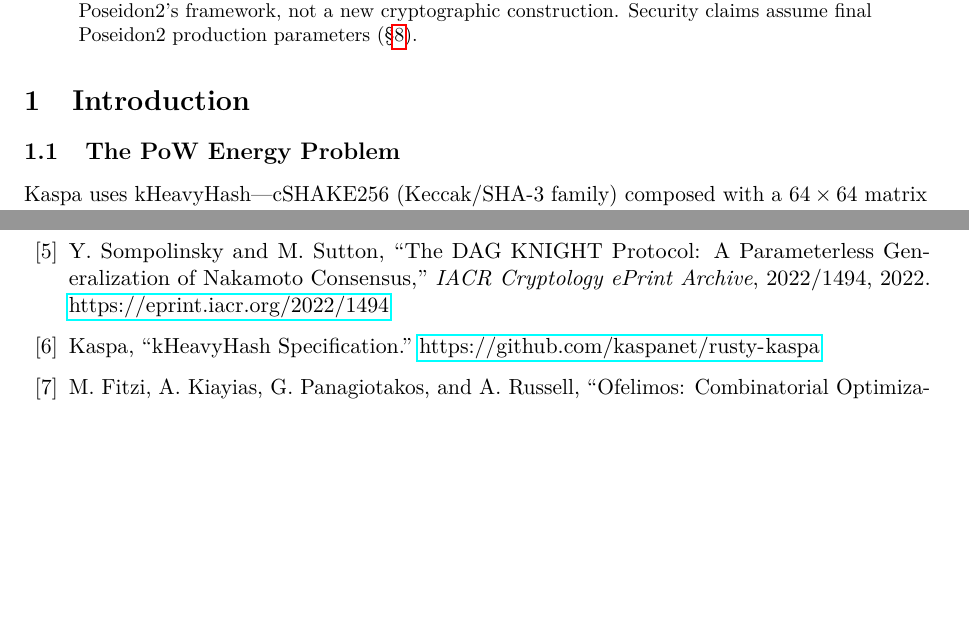
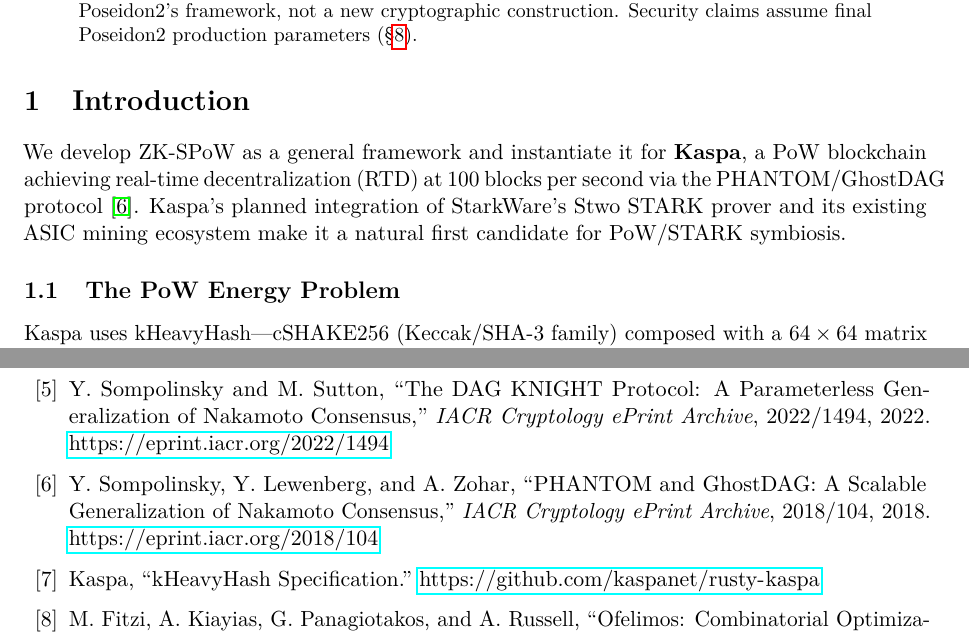
Before and after one commit to RossKU/ZK-SPoW, a LaTeX paper (zk-spow.tex): two parts of pages 1 and 25 of 25, joined at a grey line, cut so that both start at the same text, the shorter picture padded with empty space. Compiled offline with pdfLaTeX.

Commit message:
Add Kaspa RTD introduction in §1; add PHANTOM/GhostDAG reference [11]
- §1 opens with general framework statement + Kaspa as RTD blockchain (100 BPS, PHANTOM/GhostDAG)
- Kaspa introduction flows naturally into §1.1 kHeavyHash details
- Add \bibitem{phantom} (Sompolinsky, Lewenberg, Zohar 2018)

Co-Authored-By: Claude Opus 4.6 <noreply@anthropic.com>

```diff
--- a/zk-spow.tex
+++ b/zk-spow.tex
@@ -37,6 +37,8 @@
 % ============================================================
 \section{Introduction}
 \label{sec:intro}
+
+We develop ZK-SPoW as a general framework and instantiate it for \textbf{Kaspa}, a PoW blockchain achieving real-time decentralization (RTD) at 100 blocks per second via the PHANTOM/GhostDAG protocol~\cite{phantom}. Kaspa's planned integration of StarkWare's Stwo STARK prover and its existing ASIC mining ecosystem make it a natural first candidate for PoW/STARK symbiosis.
 
 \subsection{The PoW Energy Problem}
 
@@ -1243,6 +1245,12 @@
 \emph{IACR Cryptology ePrint Archive}, 2022/1494, 2022.
 \url{https://eprint.iacr.org/2022/1494}
 
+\bibitem{phantom}
+Y.~Sompolinsky, Y.~Lewenberg, and A.~Zohar,
+``PHANTOM and GhostDAG: A Scalable Generalization of Nakamoto Consensus,''
+\emph{IACR Cryptology ePrint Archive}, 2018/104, 2018.
+\url{https://eprint.iacr.org/2018/104}
+
 \bibitem{kaspa}
 Kaspa,
 ``kHeavyHash Specification.''
```
Also changed, not shown: zk-spow-unified.md (+4 -0 lines), zk-spow.pdf.
